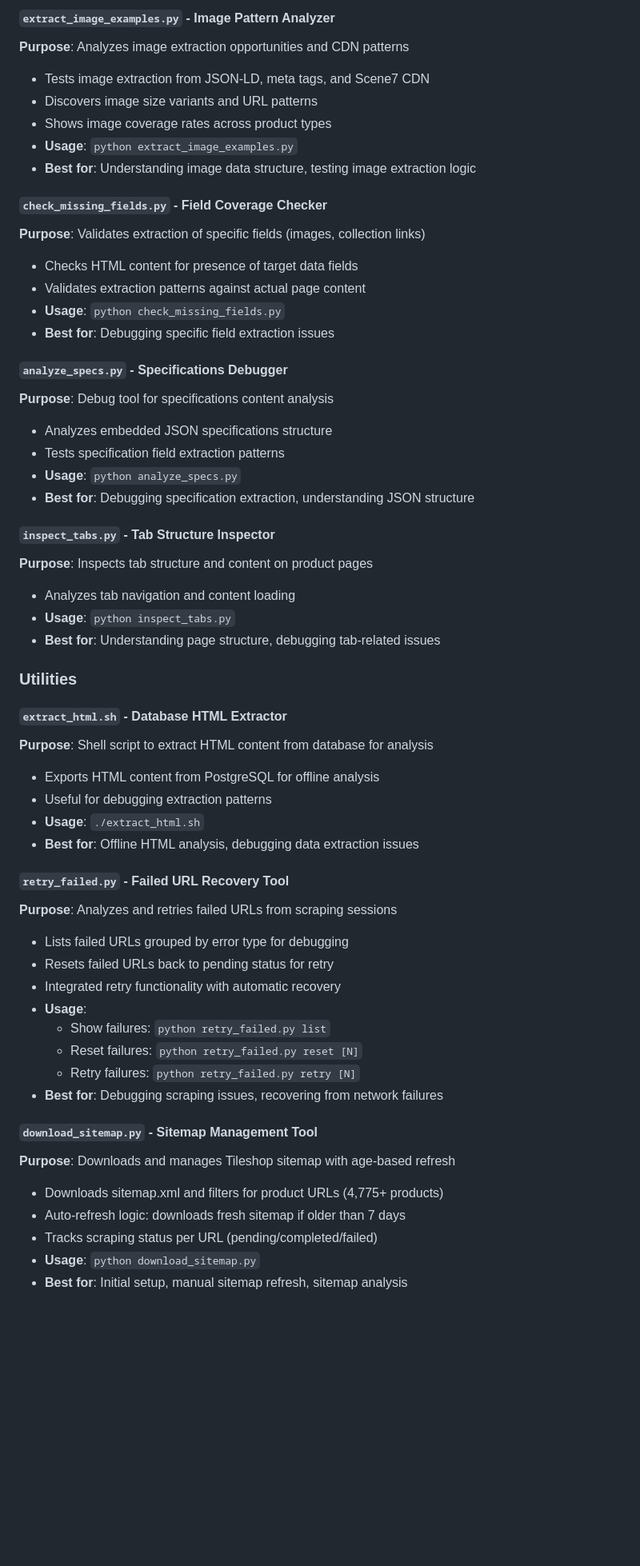
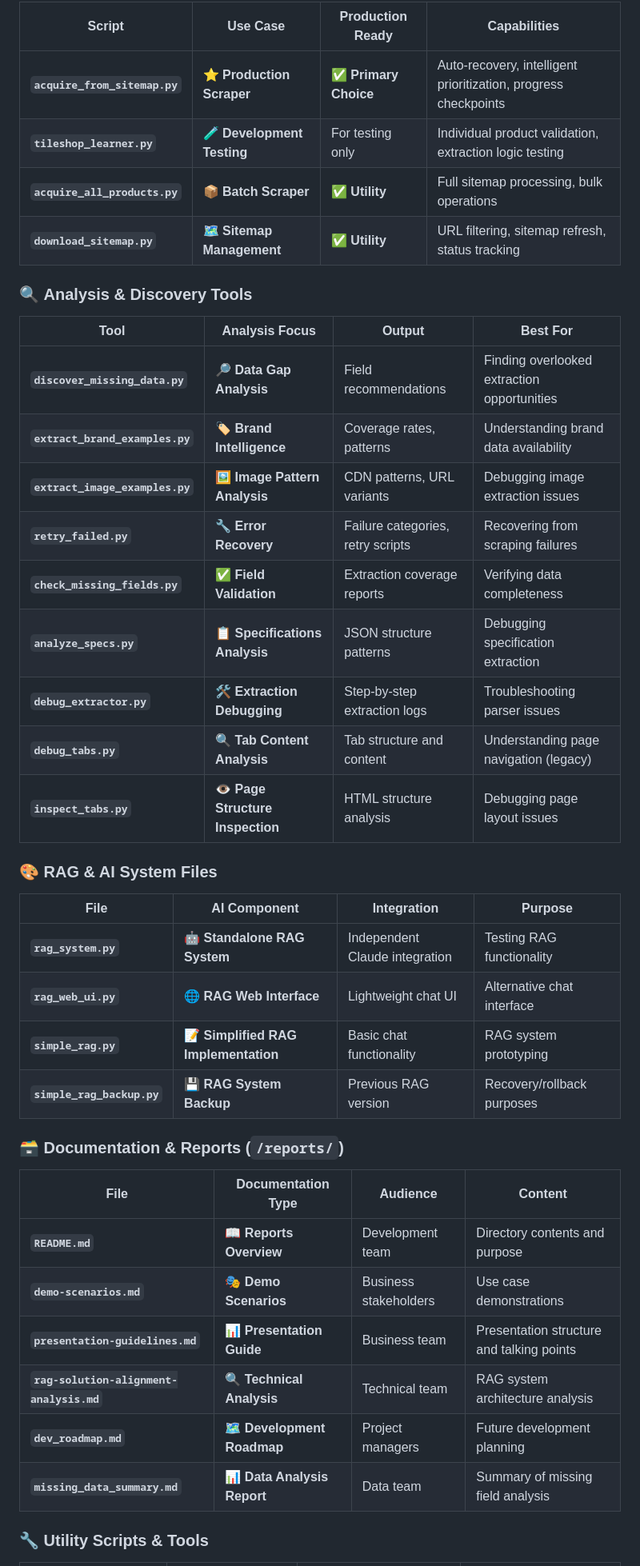
Before and after one commit to 1genadam/tileshop-rag, a Markdown page: README.md, the part around one of its changes. Shown at 80% size. GitHub-like rendering; blank space fills up the shorter version.

```diff
--- a/README.md
+++ b/README.md
@@ -833,57 +803,44 @@ A complete e-commerce intelligence system with advanced product categorization,
 
-#### **`extract_image_examples.py`** - Image Pattern Analyzer
-**Purpose**: Analyzes image extraction opportunities and CDN patterns
-- Tests image extraction from JSON-LD, meta tags, and Scene7 CDN
-- Discovers image size variants and URL patterns
-- Shows image coverage rates across product types
-- **Usage**: `python extract_image_examples.py`
-- **Best for**: Understanding image data structure, testing image extraction logic
+| Script | Use Case | Production Ready | Capabilities |
+|--------|----------|------------------|--------------|
+| **`acquire_from_sitemap.py`** | ⭐ **Production Scraper** | ✅ **Primary Choice** | Auto-recovery, intelligent prioritization, progress checkpoints |
+| **`tileshop_learner.py`** | 🧪 **Development Testing** | For testing only | Individual product validation, extraction logic testing |
+| **`acquire_all_products.py`** | 📦 **Batch Scraper** | ✅ **Utility** | Full sitemap processing, bulk operations |
+| **`download_sitemap.py`** | 🗺️ **Sitemap Management** | ✅ **Utility** | URL filtering, sitemap refresh, status tracking |
 
-#### **`check_missing_fields.py`** - Field Coverage Checker
-**Purpose**: Validates extraction of specific fields (images, collection links)
-- Checks HTML content for presence of target data fields
-- Validates extraction patterns against actual page content
-- **Usage**: `python check_missing_fields.py`
-- **Best for**: Debugging specific field extraction issues
+### 🔍 **Analysis & Discovery Tools**
 
-#### **`analyze_specs.py`** - Specifications Debugger
-**Purpose**: Debug tool for specifications content analysis
-- Analyzes embedded JSON specifications structure
-- Tests specification field extraction patterns
-- **Usage**: `python analyze_specs.py`
-- **Best for**: Debugging specification extraction, understanding JSON structure
+| Tool | Analysis Focus | Output | Best For |
+|------|---------------|---------|----------|
+| **`discover_missing_data.py`** | 🔎 **Data Gap Analysis** | Field recommendations | Finding overlooked extraction opportunities |
+| **`extract_brand_examples.py`** | 🏷️ **Brand Intelligence** | Coverage rates, patterns | Understanding brand data availability |
+| **`extract_image_examples.py`** | 🖼️ **Image Pattern Analysis** | CDN patterns, URL variants | Debugging image extraction issues |
+| **`retry_failed.py`** | 🔧 **Error Recovery** | Failure categories, retry scripts | Recovering from scraping failures |
+| **`check_missing_fields.py`** | ✅ **Field Validation** | Extraction coverage reports | Verifying data completeness |
+| **`analyze_specs.py`** | 📋 **Specifications Analysis** | JSON structure patterns | Debugging specification extraction |
+| **`debug_extractor.py`** | 🛠️ **Extraction Debugging** | Step-by-step extraction logs | Troubleshooting parser issues |
+| **`debug_tabs.py`** | 🔍 **Tab Content Analysis** | Tab structure and content | Understanding page navigation (legacy) |
+| **`inspect_tabs.py`** | 👁️ **Page Structure Inspection** | HTML structure analysis | Debugging page layout issues |
 
-#### **`inspect_tabs.py`** - Tab Structure Inspector
-**Purpose**: Inspects tab structure and content on product pages
-- Analyzes tab navigation and content loading
-- **Usage**: `python inspect_tabs.py`
-- **Best for**: Understanding page structure, debugging tab-related issues
+### 🎨 **RAG & AI System Files**
 
-### Utilities
+| File | AI Component | Integration | Purpose |
+|------|-------------|-------------|---------|
+| **`rag_system.py`** | 🤖 **Standalone RAG System** | Independent Claude integration | Testing RAG functionality |
+| **`rag_web_ui.py`** | 🌐 **RAG Web Interface** | Lightweight chat UI | Alternative chat interface |
+| **`simple_rag.py`** | 📝 **Simplified RAG Implementation** | Basic chat functionality | RAG system prototyping |
+| **`simple_rag_backup.py`** | 💾 **RAG System Backup** | Previous RAG version | Recovery/rollback purposes |
 
-#### **`extract_html.sh`** - Database HTML Extractor
-**Purpose**: Shell script to extract HTML content from database for analysis
-- Exports HTML content from PostgreSQL for offline analysis
-- Useful for debugging extraction patterns
-- **Usage**: `./extract_html.sh`
-- **Best for**: Offline HTML analysis, debugging data extraction issues
+### 🗃️ **Documentation & Reports (`/reports/`)**
 
-#### **`retry_failed.py`** - Failed URL Recovery Tool
-**Purpose**: Analyzes and retries failed URLs from scraping sessions
-- Lists failed URLs grouped by error type for debugging
-- Resets failed URLs back to pending status for retry
-- Integrated retry functionality with automatic recovery
-- **Usage**:
-  - Show failures: `python retry_failed.py list`
-  - Reset failures: `python retry_failed.py reset [N]`
-  - Retry failures: `python retry_failed.py retry [N]`
-- **Best for**: Debugging scraping issues, recovering from network failures
+| File | Documentation Type | Audience | Content |
+|------|------------------|----------|---------|
+| **`README.md`** | 📖 **Reports Overview** | Development team | Directory contents and purpose |
+| **`demo-scenarios.md`** | 🎭 **Demo Scenarios** | Business stakeholders | Use case demonstrations |
+| **`presentation-guidelines.md`** | 📊 **Presentation Guide** | Business team | Presentation structure and talking points |
+| **`rag-solution-alignment-analysis.md`** | 🔍 **Technical Analysis** | Technical team | RAG system architecture analysis |
+| **`dev_roadmap.md`** | 🗺️ **Development Roadmap** | Project managers | Future development planning |
+| **`missing_data_summary.md`** | 📊 **Data Analysis Report** | Data team | Summary of missing field analysis |
 
-#### **`download_sitemap.py`** - Sitemap Management Tool
-**Purpose**: Downloads and manages Tileshop sitemap with age-based refresh
-- Downloads sitemap.xml and filters for product URLs (4,775+ products)
-- Auto-refresh logic: downloads fresh sitemap if older than 7 days
-- Tracks scraping status per URL (pending/completed/failed)
-- **Usage**: `python download_sitemap.py`
-- **Best for**: Initial setup, manual sitemap refresh, sitemap analysis
+### 🔧 **Utility Scripts & Tools**
 
```
Also changed, not shown: other parts of README.md (+135 -59 lines).
